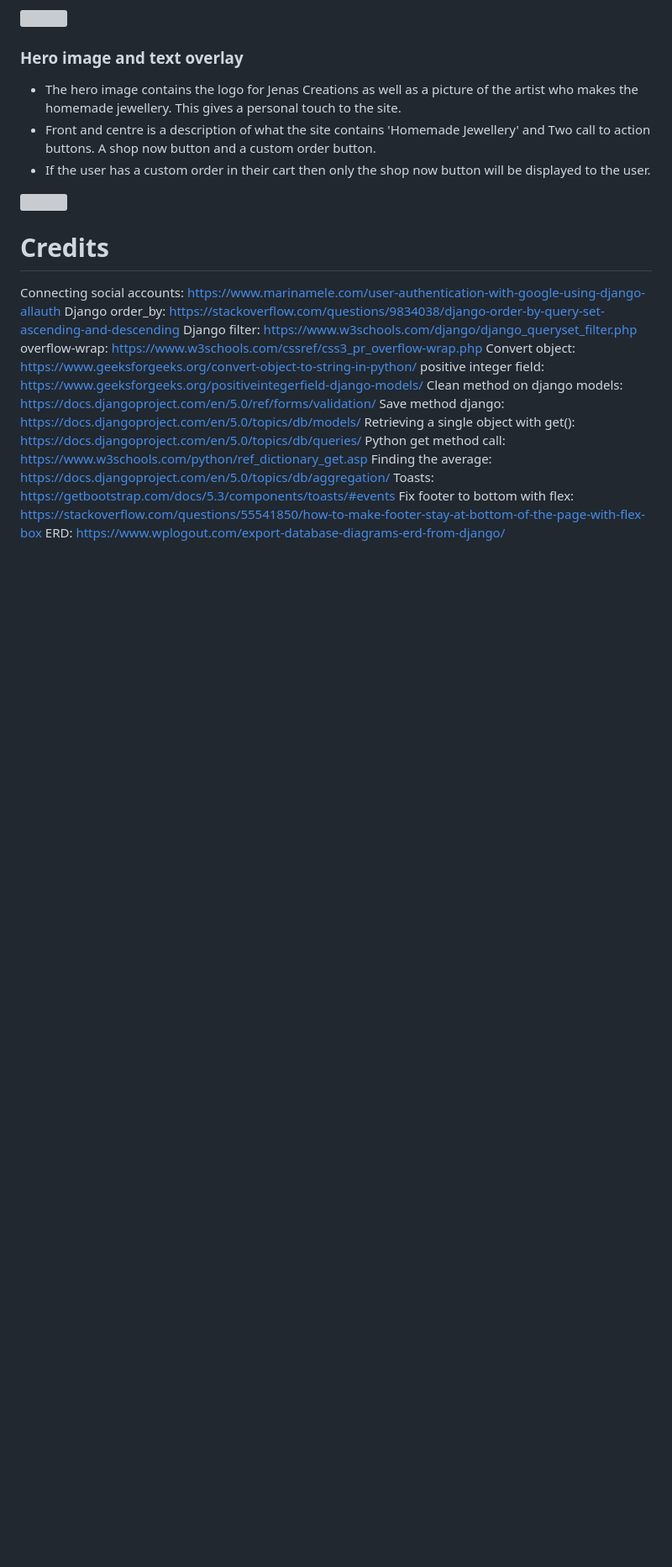
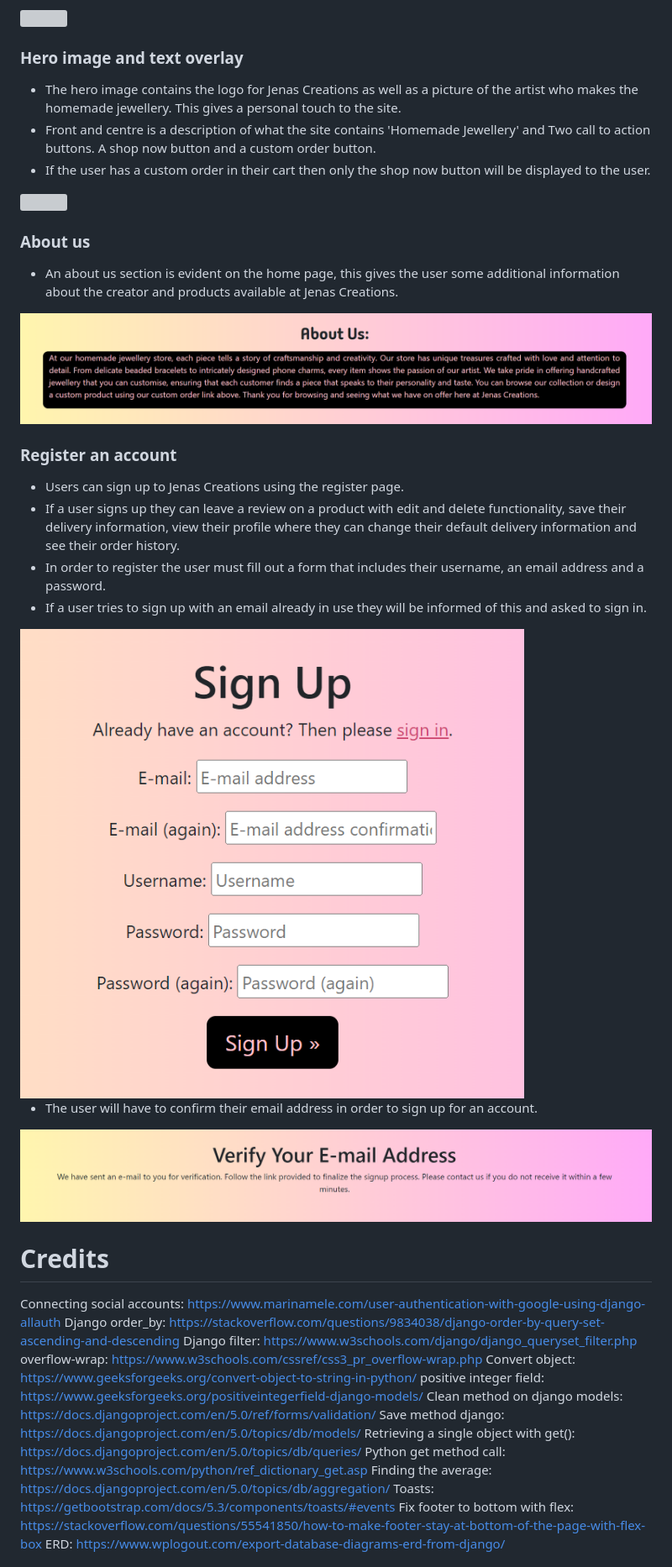
Before and after one commit to leoniemclaughlin7/jenas-creations, a Markdown page: docs/README.md, the part around the change. Shown: that part at 84% size. Drawn GitHub-style; pictures changed too: docs/readme_images/about-us.png (added), docs/readme_images/email-verification.png (added), docs/readme_images/register.png (added); blank space fills up the shorter version; grey boxes are pictures that could not be loaded.

Commit message:
Docs: add about us and register an account to features section of README.md

```diff
--- a/docs/README.md
+++ b/docs/README.md
@@ -123,6 +123,24 @@ Jenas Creations was developed using Agile Development Methodology. A detailed ov
 
 <img src="../docs/readme_images/hero-image.png">
 
+### About us
+
+* An about us section is evident on the home page, this gives the user some additional information about the creator and products available at Jenas Creations.
+
+<img src="../docs/readme_images/about-us.png">
+
+### Register an account
+
+* Users can sign up to Jenas Creations using the register page.
+* If a user signs up they can leave a review on a product with edit and delete functionality, save their delivery information, view their profile where they can change their default delivery information and see their order history.
+* In order to register the user must fill out a form that includes their username, an email address and a password.
+* If a user tries to sign up with an email already in use they will be informed of this and asked to sign in.
+
+<img src="../docs/readme_images/register.png">
+
+* The user will have to confirm their email address in order to sign up for an account.
+
+<img src="../docs/readme_images/email-verification.png">
 
 
 
```
